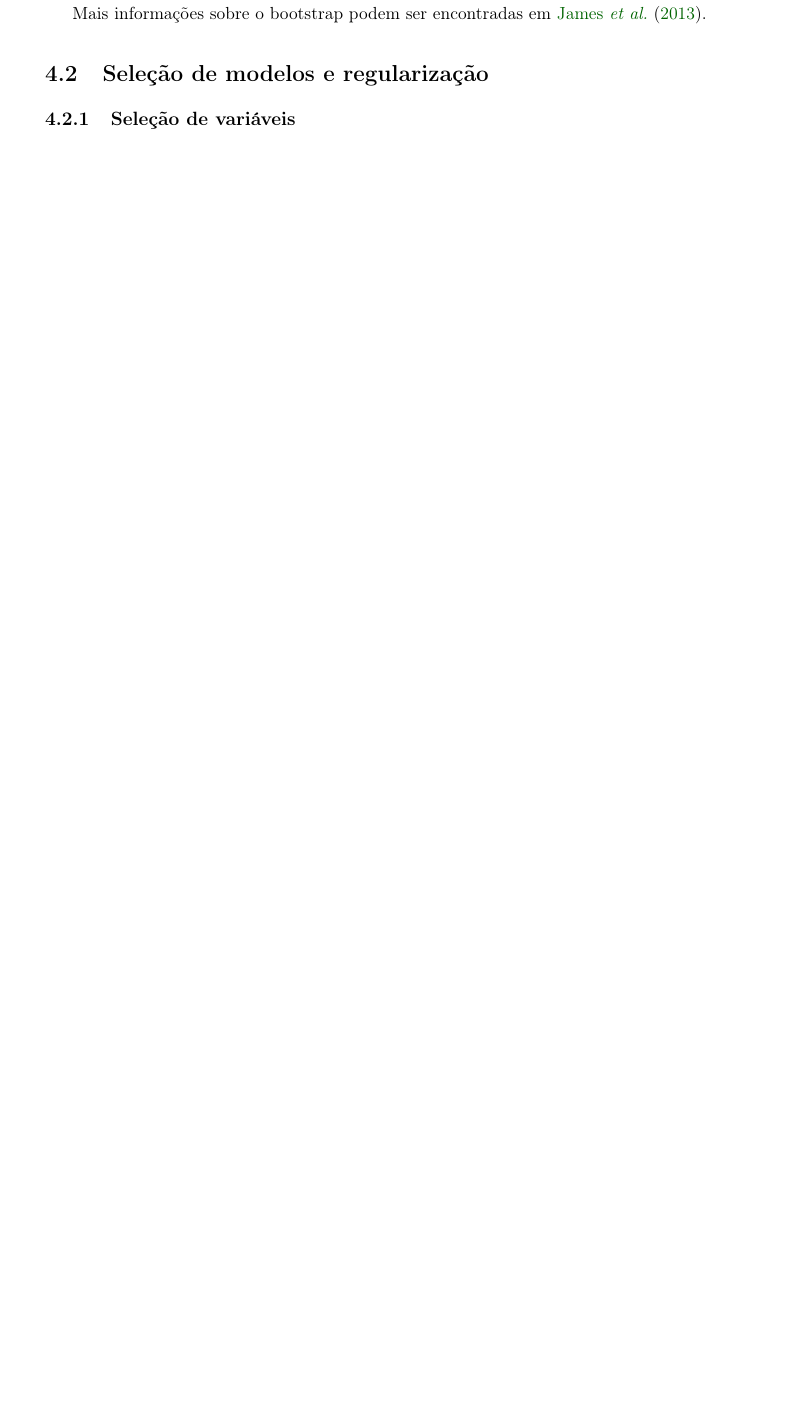
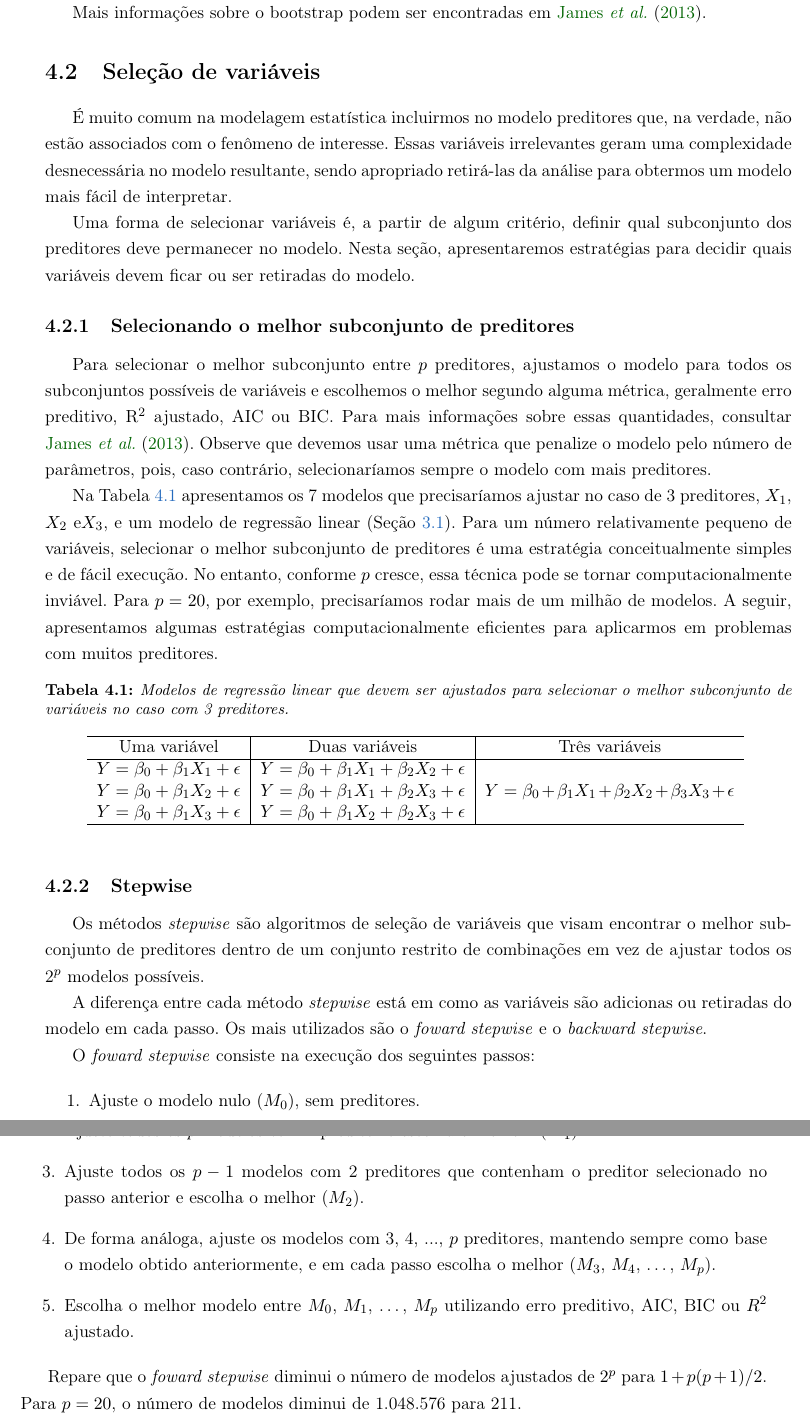
Before and after one commit to williamorim/tese, a LaTeX thesis (text/tese.tex, which reads text/caps/cap-machine-learning.tex): part of page 60 of 84 before the commit and two parts of pages 60 and 61 of 86 after it, the two joined at a grey line, cut so that both start at the same text, the shorter picture padded with empty space. Compiled offline with pdfLaTeX; the source files are stored in an older character set and shown here as Unicode.

Commit message:
Escrevendo seções de machine learning

```diff
--- a/text/caps/cap-machine-learning.tex
+++ b/text/caps/cap-machine-learning.tex
@@ -84,8 +82,47 @@ Mais informações sobre o bootstrap podem ser encontradas em \cite{James2013}.
 
 %Essa técnica pode ser utilizada, por exemplo, para estimar o erro-padrão dos coeficientes de um modelo de regressão.
 
-\section{Seleção de modelos e regularização}
+\section{Seleção de variáveis}
 
-\subsection{Seleção de variáveis}
+É muito comum na modelagem estatística incluirmos no modelo preditores que, na verdade, não estão associados com o fenômeno de interesse. Essas variáveis irrelevantes geram uma complexidade desnecessária no modelo resultante, sendo apropriado retirá-las da análise para obtermos um modelo mais fácil de interpretar.
 
+Uma forma de selecionar variáveis é, a partir de algum critério, definir qual subconjunto dos preditores deve permanecer no modelo. Nesta seção, apresentaremos estratégias para decidir quais variáveis devem ficar ou ser retiradas do modelo.
 
+\subsection{Selecionando o melhor subconjunto de preditores}
+
+Para selecionar o melhor subconjunto entre $p$ preditores, ajustamos o modelo para todos os subconjuntos possíveis de variáveis e escolhemos o melhor segundo alguma métrica, geralmente erro preditivo, R$^2$ ajustado, AIC ou BIC. Para mais informações sobre essas quantidades, consultar \cite{James2013}. Observe que devemos usar uma métrica que penalize o modelo pelo número de parâmetros, pois, caso contrário, selecionaríamos sempre o modelo com mais preditores.
+
+Na Tabela \ref{tab:3-preditores-selecao-melhor-subconjunto} apresentamos os 7 modelos que precisaríamos ajustar no caso de 3 preditores, $X_1$, $X_2$ e$X_3$, e um modelo de regressão linear (Seção \ref{sec:modelo-linear}). Para um número relativamente pequeno de variáveis, selecionar o melhor subconjunto de preditores é uma estratégia conceitualmente simples e de fácil execução. No entanto, conforme $p$ cresce, essa técnica pode se tornar computacionalmente inviável. Para $p = 20$, por exemplo, precisaríamos rodar mais de um milhão de modelos. A seguir, apresentamos algumas estratégias computacionalmente eficientes para aplicarmos em problemas com muitos preditores.
+
+\begin{table}[h!]
+	\centering
+	\caption{Modelos de regressão linear que devem ser ajustados para selecionar o melhor subconjunto de variáveis no caso com 3 preditores.}
+	\begin{tabular}{c|c|c}
+		\hline
+		Uma variável & Duas variáveis & Três variáveis \\
+		\hline
+		$Y = \beta_0 + \beta_1 X_1 + \epsilon$ & $Y = \beta_0 + \beta_1 X_1 + \beta_2 X_2 + \epsilon$ &  \multirow{3}{5.5cm}{$Y = \beta_0 + \beta_1 X_1 + \beta_2 X_2 + \beta_3 X_3 +  \epsilon$} \\
+		$Y = \beta_0 + \beta_1 X_2 + \epsilon$ & $Y = \beta_0 + \beta_1 X_1 + \beta_2 X_3 + \epsilon$  \\
+		$Y = \beta_0 + \beta_1 X_3 + \epsilon$ & $Y = \beta_0 + \beta_1 X_2 + \beta_2 X_3 + \epsilon$ \\
+		\hline
+	\end{tabular}
+    \label{tab:3-preditores-selecao-melhor-subconjunto}
+\end{table}
+
+\subsection{Stepwise}
+
+Os métodos \textit{stepwise} são algoritmos de seleção de variáveis que visam encontrar o melhor sub-conjunto de preditores dentro de um conjunto restrito de combinações em vez de ajustar todos os 2$^p$ modelos possíveis.
+
+A diferença entre cada método \textit{stepwise} está em como as variáveis são adicionas ou retiradas do modelo em cada passo. Os mais utilizados são o \textit{foward stepwise} e o \textit{backward stepwise}.
+
+O \textit{foward stepwise} consiste na execução dos seguintes passos:
+
+\begin{enumerate}
+	\item Ajuste o modelo nulo ($M_0$), sem preditores.
+	\item Ajuste todos os $p$ modelos com 1 preditor e escolha o melhor\footnote{Maior $R^2$, por exemplo.} ($M_1$).
+	\item Ajuste todos os $p-1$ modelos com 2 preditores que contenham o preditor selecionado no passo anterior e escolha o melhor ($M_2$).
+	\item De forma análoga, ajuste os modelos com 3, 4, ..., $p$ preditores, mantendo sempre como base o modelo obtido anteriormente, e em cada passo escolha o melhor ($M_3$, $M_4$, \dots, $M_p$).
+	\item Escolha o melhor modelo entre $M_0$, $M_1$, \dots, $M_p$ utilizando erro preditivo, AIC, BIC ou $R^2$ ajustado.
+\end{enumerate}
+
+Repare que o \textit{foward stepwise} diminui o número de modelos ajustados de $2^p$ para $1 + p(p + 1)/2$. Para $p = 20$, o número de modelos diminui de 1.048.576 para 211.
```
Also changed, not shown: text/caps/cap-regressao.tex (+1 -1 lines), text/tese.pdf, text/caps/cap-machine-learning.tex (16 more changed lines), 8 other files.
